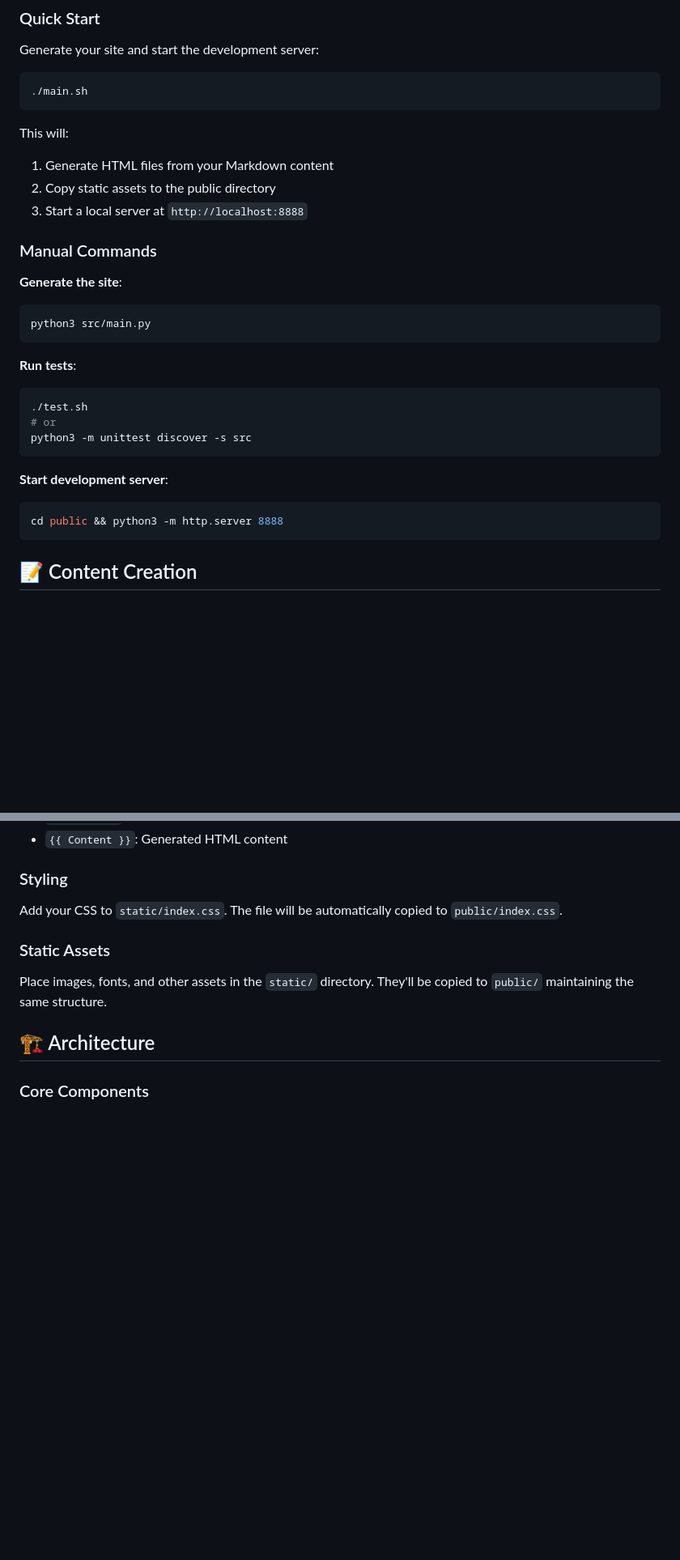
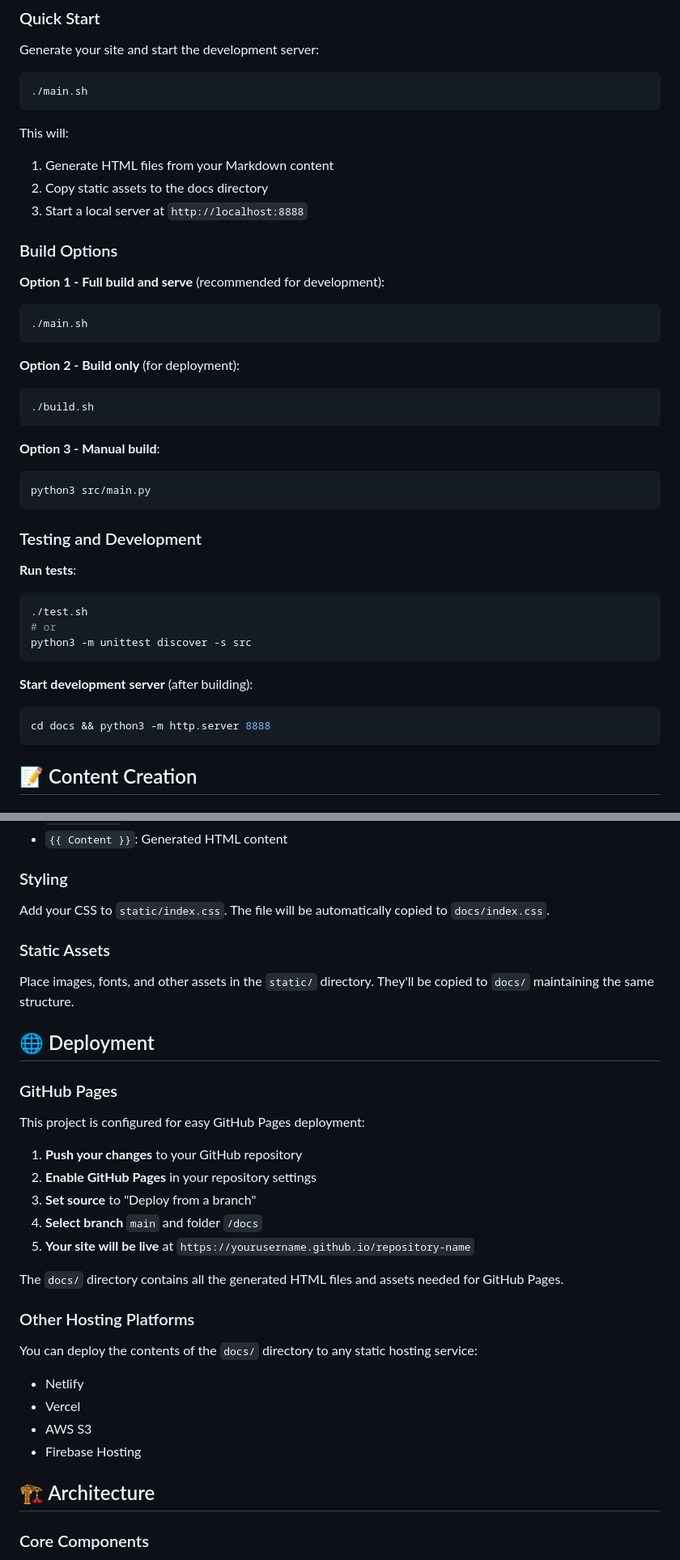
Before and after one commit to emrebozdogan/Static-Site-Generator, a Markdown page: README.md, 2 parts joined by grey strips. Shown: that part at 81% size. Rendered like a GitHub page; blank space fills up the shorter version.

Commit message:
Update README.md - reflect current project structure with docs/ directory and GitHub Pages deployment

````diff
--- a/README.md
+++ b/README.md
@@ -69,15 +71,27 @@ Generate your site and start the development server:
 
 This will:
 1. Generate HTML files from your Markdown content
-2. Copy static assets to the public directory
+2. Copy static assets to the docs directory
 3. Start a local server at `http://localhost:8888`
 
-### Manual Commands
+### Build Options
 
-**Generate the site**:
+**Option 1 - Full build and serve** (recommended for development):
+```bash
+./main.sh
+```
+
+**Option 2 - Build only** (for deployment):
+```bash
+./build.sh
+```
+
+**Option 3 - Manual build**:
 ```bash
 python3 src/main.py
 ```
+
+### Testing and Development
 
 **Run tests**:
 ```bash
@@ -86,9 +100,9 @@ python3 src/main.py
 python3 -m unittest discover -s src
 ```
 
-**Start development server**:
+**Start development server** (after building):
 ```bash
-cd public && python3 -m http.server 8888
+cd docs && python3 -m http.server 8888
 ```
 
 ## 📝 Content Creation
@@ -158,11 +172,33 @@ Edit `template.html` to customize the page structure:
 
 ### Styling
 
-Add your CSS to `static/index.css`. The file will be automatically copied to `public/index.css`.
+Add your CSS to `static/index.css`. The file will be automatically copied to `docs/index.css`.
 
 ### Static Assets
 
-Place images, fonts, and other assets in the `static/` directory. They'll be copied to `public/` maintaining the same structure.
+Place images, fonts, and other assets in the `static/` directory. They'll be copied to `docs/` maintaining the same structure.
+
+## 🌐 Deployment
+
+### GitHub Pages
+
+This project is configured for easy GitHub Pages deployment:
+
+1. **Push your changes** to your GitHub repository
+2. **Enable GitHub Pages** in your repository settings
+3. **Set source** to "Deploy from a branch"
+4. **Select branch** `main` and folder `/docs`
+5. **Your site will be live** at `https://yourusername.github.io/repository-name`
+
+The `docs/` directory contains all the generated HTML files and assets needed for GitHub Pages.
+
+### Other Hosting Platforms
+
+You can deploy the contents of the `docs/` directory to any static hosting service:
+- Netlify
+- Vercel
+- AWS S3
+- Firebase Hosting
 
 ## 🏗 Architecture
 
````
Also changed, not shown: other parts of README.md (+7 -5 lines).
